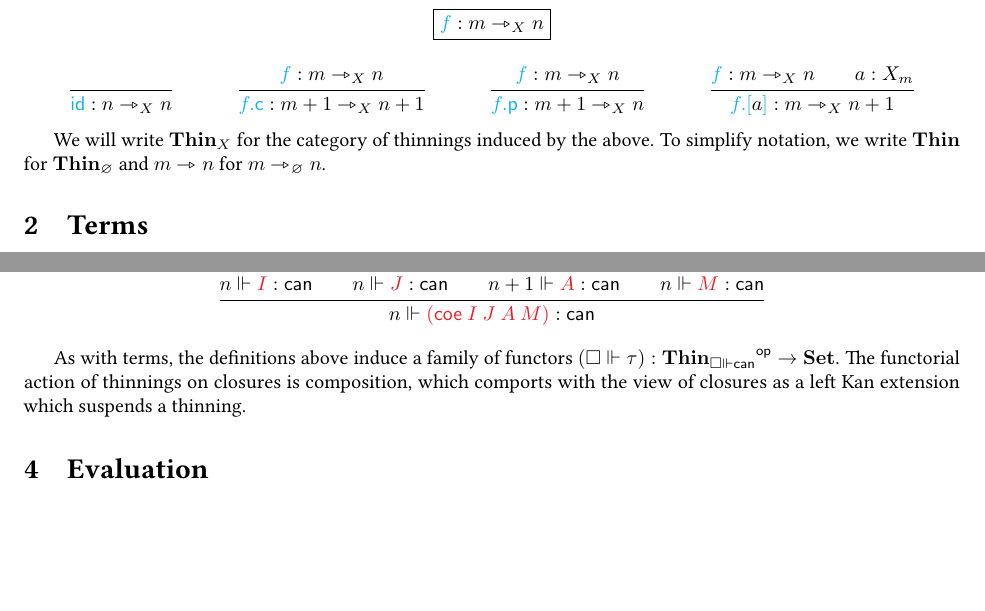
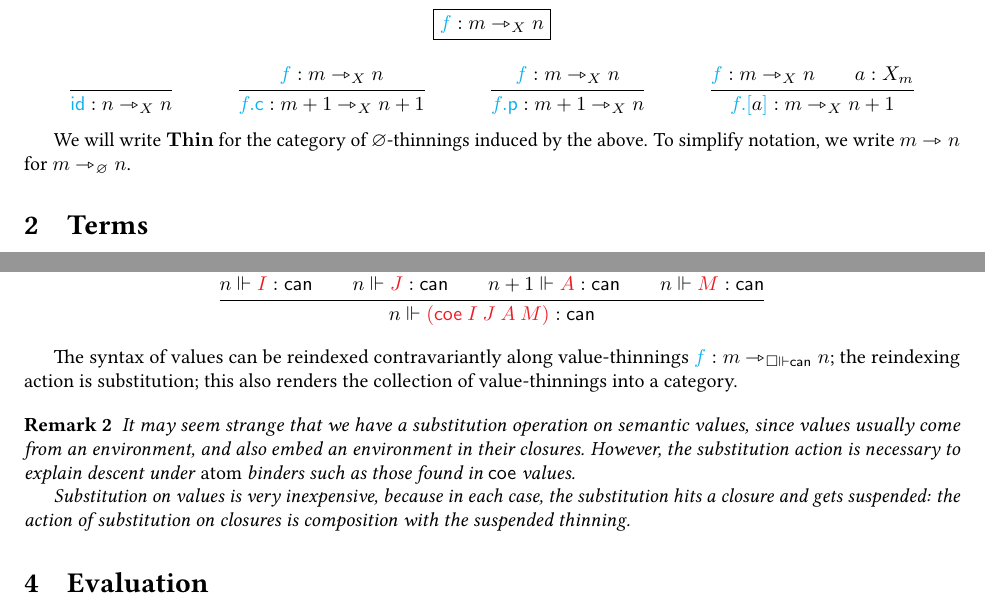
Before and after one commit to RedPRL/redtt, a LaTeX document (doc/syntax.tex): two parts of pages 1 and 3 of 5, joined at a grey line, cut so that both start at the same text, the shorter picture padded with empty space. Compiled offline with pdfLaTeX.

Commit message:
more precise

```diff
--- a/doc/syntax.tex
+++ b/doc/syntax.tex
@@ -151,9 +151,9 @@ thinnings in order to be well-defined.
   }
 \end{mathparpagebreakable}
 
-We will write $\THIN_X$ for the category of thinnings induced by the
-above. To simplify notation, we write $\THIN$ for $\THIN_\varnothing$
-and $\Thin{m}{n}$ for $\XThin{\varnothing}{m}{n}$.
+We will write $\THIN$ for the category of $\varnothing$-thinnings
+induced by the above. To simplify notation, we write $\Thin{m}{n}$ for
+$\XThin{\varnothing}{m}{n}$.
 
 \section{Terms}
 
@@ -499,11 +499,24 @@ reference).
   }
 \end{mathparpagebreakable}
 
-As with terms, the definitions above induce a family of functors
-$\Parens*{\Val{\square}{\tau}}:\OpCat{\THIN_{\Val{\square}{\SortCan}}}\to\SET$. The functorial
-action of thinnings on closures is composition, which comports with
-the view of closures as a left Kan extension which suspends a
-thinning.
+
+The syntax of values can be reindexed contravariantly along
+value-thinnings $\IsXThin{f}{\Val{\square}{\SortCan}}{m}{n}$; the
+reindexing action is substitution; this also renders the collection of
+value-thinnings into a category.
+
+\begin{remark}
+  It may seem strange that we have a substitution operation on
+  semantic values, since values usually come from an environment, and
+  also embed an environment in their closures. However, the
+  substitution action is necessary to explain descent under
+  \emph{atom} binders such as those found in $\FmtKwd{coe}$ values.
+
+  Substitution on values is very inexpensive, because in each case,
+  the substitution hits a closure and gets suspended: the action of
+  substitution on closures is composition with the suspended thinning.
+\end{remark}
+
 
 
 \section{Evaluation}
```
